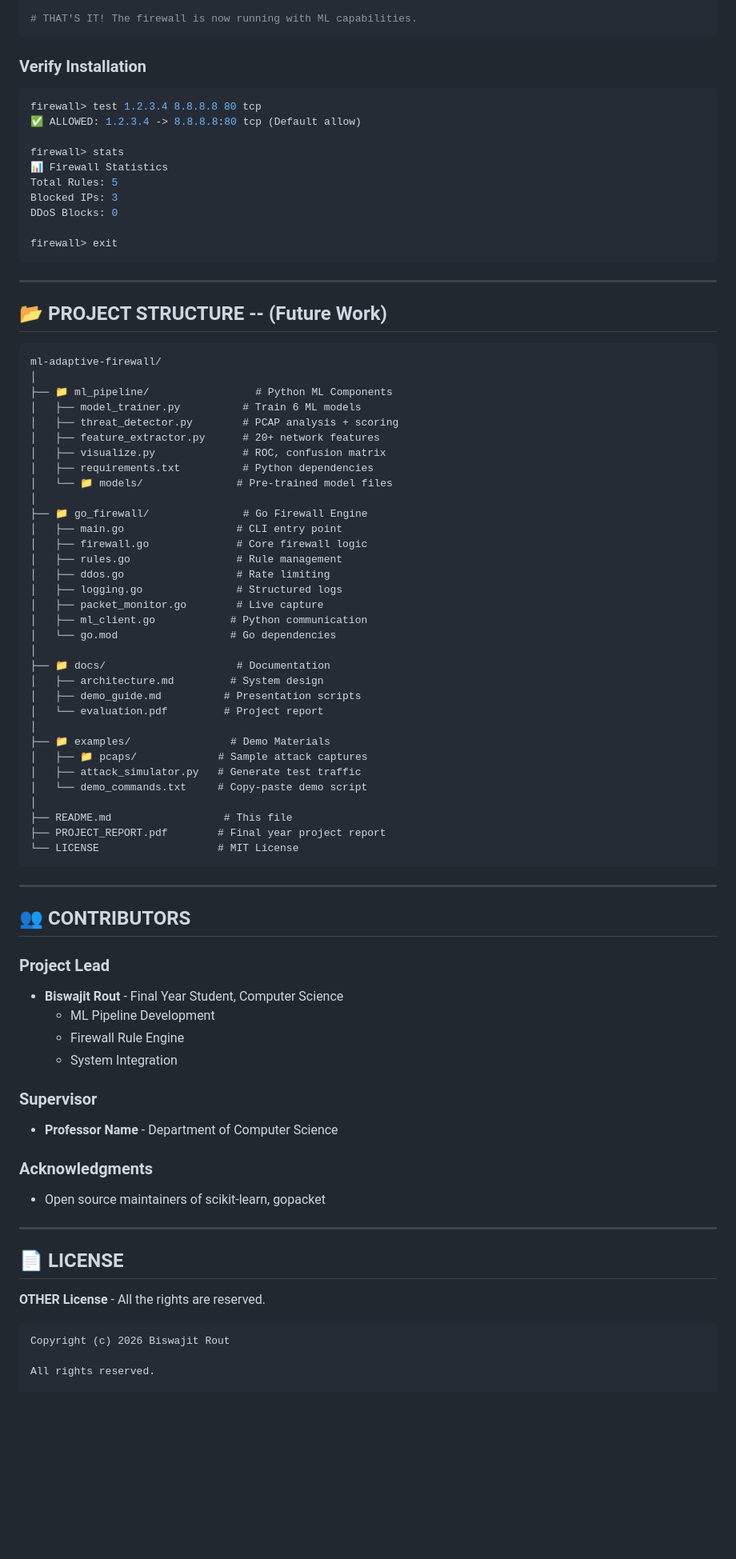
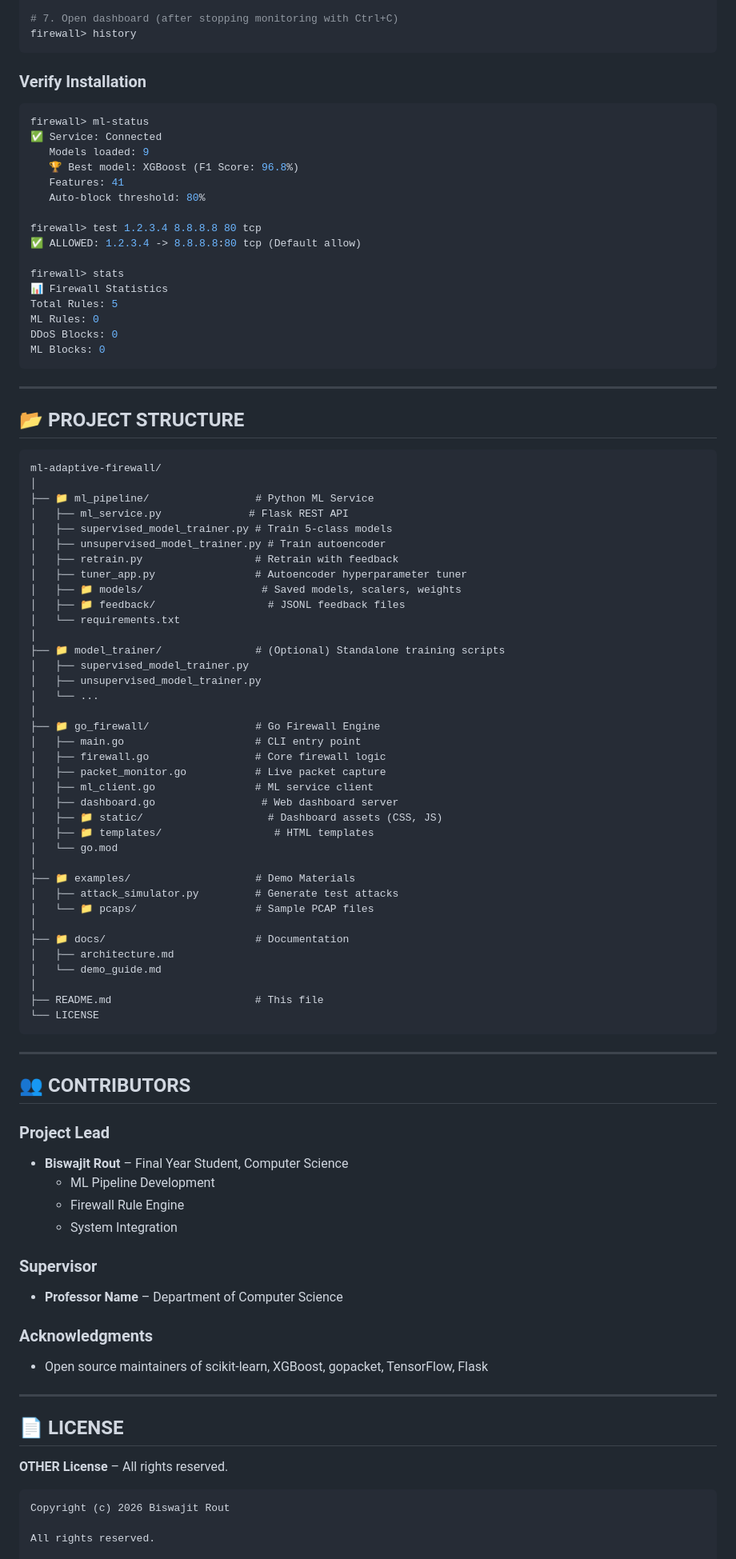
Before and after one commit to rout369/AA-NIPS-Adaptive-AI-Based-Network-Intrusion-Prevention-System-, a Markdown page: README.md, the part around one of its changes. Shown at 80% size. Rendered like a GitHub page; blank space fills up the shorter version.

````diff
--- a/README.md
+++ b/README.md
@@ -481,59 +482,70 @@ go build -o firewall.exe
 
-# THAT'S IT! The firewall is now running with ML capabilities.
+# 7. Open dashboard (after stopping monitoring with Ctrl+C)
+firewall> history
 ```
 
 ### **Verify Installation**
 ```bash
+firewall> ml-status
+✅ Service: Connected
+   Models loaded: 9
+   🏆 Best model: XGBoost (F1 Score: 96.8%)
+   Features: 41
+   Auto-block threshold: 80%
+
 firewall> test 1.2.3.4 8.8.8.8 80 tcp
 ✅ ALLOWED: 1.2.3.4 -> 8.8.8.8:80 tcp (Default allow)
 
 firewall> stats
 📊 Firewall Statistics
 Total Rules: 5
-Blocked IPs: 3
+ML Rules: 0
 DDoS Blocks: 0
-
-firewall> exit
+ML Blocks: 0
 ```
 
 ---
 
-## 📂 **PROJECT STRUCTURE -- (Future Work)**
+## 📂 **PROJECT STRUCTURE**
 
 ```
 ml-adaptive-firewall/
 │
-├── 📁 ml_pipeline/                 # Python ML Components
-│   ├── model_trainer.py          # Train 6 ML models
-│   ├── threat_detector.py        # PCAP analysis + scoring
-│   ├── feature_extractor.py      # 20+ network features
-│   ├── visualize.py              # ROC, confusion matrix
-│   ├── requirements.txt          # Python dependencies
-│   └── 📁 models/               # Pre-trained model files
+├── 📁 ml_pipeline/                 # Python ML Service
+│   ├── ml_service.py              # Flask REST API
+│   ├── supervised_model_trainer.py # Train 5‑class models
+│   ├── unsupervised_model_trainer.py # Train autoencoder
+│   ├── retrain.py                  # Retrain with feedback
+│   ├── tuner_app.py                # Autoencoder hyperparameter tuner
+│   ├── 📁 models/                   # Saved models, scalers, weights
+│   ├── 📁 feedback/                  # JSONL feedback files
+│   └── requirements.txt
 │
-├── 📁 go_firewall/               # Go Firewall Engine
-│   ├── main.go                  # CLI entry point
-│   ├── firewall.go              # Core firewall logic
-│   ├── rules.go                 # Rule management
-│   ├── ddos.go                  # Rate limiting
-│   ├── logging.go               # Structured logs
-│   ├── packet_monitor.go        # Live capture
-│   ├── ml_client.go            # Python communication
-│   └── go.mod                  # Go dependencies
+├── 📁 model_trainer/               # (Optional) Standalone training scripts
+│   ├── supervised_model_trainer.py
+│   ├── unsupervised_model_trainer.py
+│   └── ...
 │
-├── 📁 docs/                     # Documentation
-│   ├── architecture.md         # System design
-│   ├── demo_guide.md          # Presentation scripts
-│   └── evaluation.pdf         # Project report
+├── 📁 go_firewall/                 # Go Firewall Engine
+│   ├── main.go                     # CLI entry point
+│   ├── firewall.go                 # Core firewall logic
+│   ├── packet_monitor.go           # Live packet capture
+│   ├── ml_client.go                # ML service client
+│   ├── dashboard.go                 # Web dashboard server
+│   ├── 📁 static/                    # Dashboard assets (CSS, JS)
+│   ├── 📁 templates/                  # HTML templates
+│   └── go.mod
 │
-├── 📁 examples/                # Demo Materials
-│   ├── 📁 pcaps/             # Sample attack captures
-│   ├── attack_simulator.py   # Generate test traffic
-│   └── demo_commands.txt     # Copy-paste demo script
+├── 📁 examples/                    # Demo Materials
+│   ├── attack_simulator.py         # Generate test attacks
+│   └── 📁 pcaps/                   # Sample PCAP files
 │
-├── README.md                  # This file
-├── PROJECT_REPORT.pdf        # Final year project report
-└── LICENSE                   # MIT License
+├── 📁 docs/                        # Documentation
+│   ├── architecture.md
+│   └── demo_guide.md
+│
+├── README.md                       # This file
+└── LICENSE
 ```
 
 ---
@@ -541,22 +553,22 @@ ml-adaptive-firewall/
 ## 👥 **CONTRIBUTORS**
 
 ### **Project Lead**
-- **Biswajit Rout** - Final Year Student, Computer Science
+- **Biswajit Rout** – Final Year Student, Computer Science
   - ML Pipeline Development
   - Firewall Rule Engine
   - System Integration
 
 ### **Supervisor**
-- **Professor Name** - Department of Computer Science
+- **Professor Name** – Department of Computer Science
 
 ### **Acknowledgments**
-- Open source maintainers of scikit-learn, gopacket
+- Open source maintainers of scikit‑learn, XGBoost, gopacket, TensorFlow, Flask
 
 ---
 
 ## 📄 **LICENSE**
 
-**OTHER License** - All the rights are reserved.
+**OTHER License** – All rights reserved.
 
 ```
 Copyright (c) 2026 Biswajit Rout
````
Also changed, not shown: other parts of README.md (+239 -238 lines).
